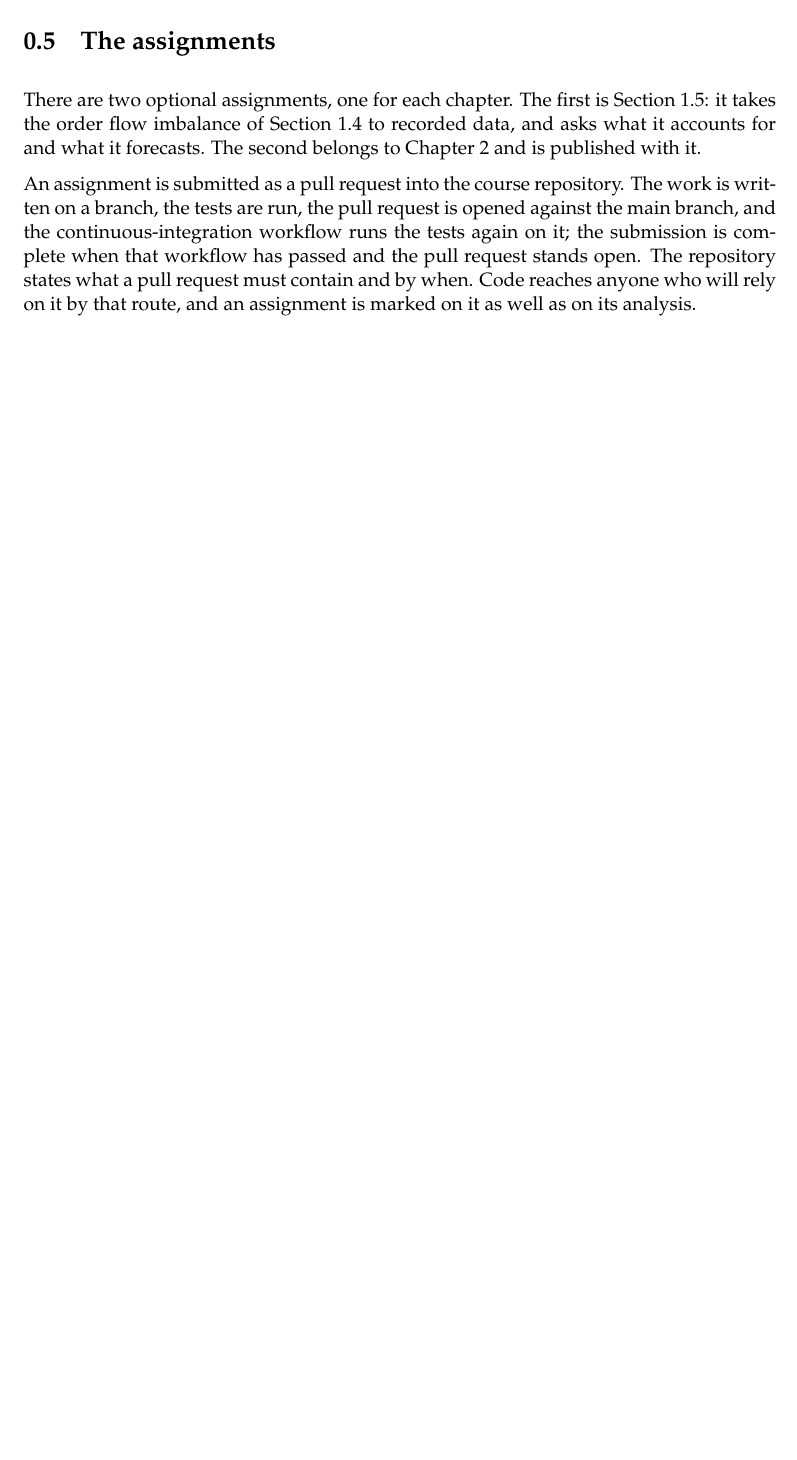
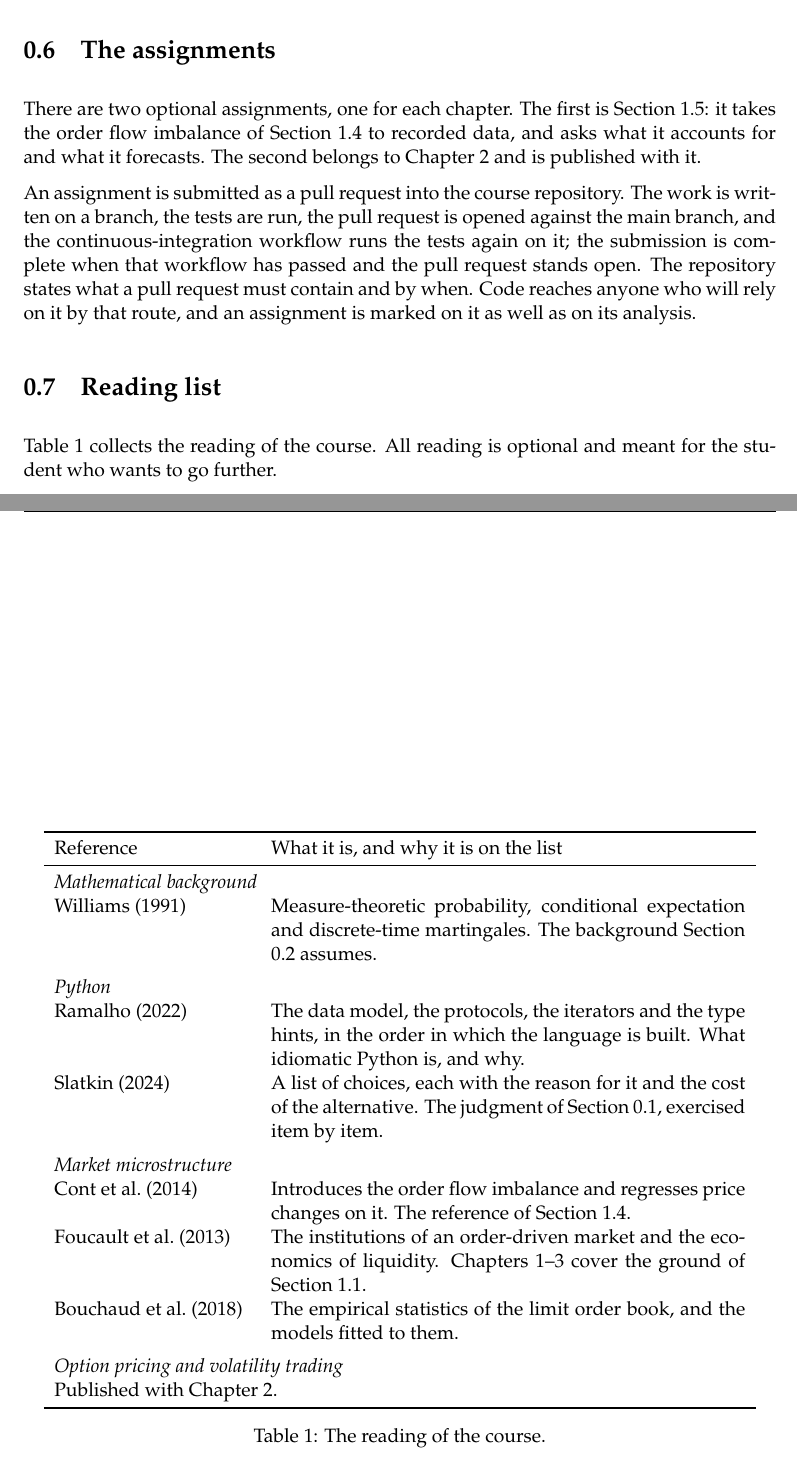
Before and after one commit to claudio-ICL/unito26, a LaTeX thesis (documentation/tex/notes/main.tex, which reads documentation/tex/notes/welcome/sections/reading_list.tex, documentation/tex/notes/welcome/welcome.tex): part of page 6 of 45 before the commit and two parts of pages 6 and 7 of 46 after it, the two joined at a grey line, cut so that both start at the same text, the shorter picture padded with empty space. Compiled offline with pdfLaTeX; a LaTeX package or settings file that is missing is left out.

Commit message:
Prerequisites and a reading list (#6)
* Prerequisites and a reading list in the welcome chapter

The welcome chapter gains two sections. sec.prerequisites states what is
assumed of a student beginning: the basic theory of stochastic processes,
and a machine on which Python and Jupyter notebooks can be run.
sec.readingList collects the reading of the whole course in one table,
grouped by topic, each reference carrying a column that says what it is
about and why it is recommended; option pricing is a placeholder until
that chapter is written.

Chapter 1 carries a short reading paragraph of its own and points at the
table. Williams, Ramalho and Slatkin join the bibliography.

The assignment of sec.lobsterEmpirics now asks for the reconstructed book
to be reconciled against the orderbook file LOBSTER supplies.

Co-Authored-By: Claude Opus 5 <noreply@anthropic.com>

* Make all the reading of the course optional

The welcome chapter's reading list no longer singles out one item as
expected; the chapter's own list is ordered as a reading order, from the
institutions to the paper to the statistics.

Co-Authored-By: Claude Opus 5 <noreply@anthropic.com>

---------

Co-authored-by: Claude Opus 5 <noreply@anthropic.com>

```diff
--- /dev/null
+++ b/documentation/tex/notes/welcome/sections/reading_list.tex
@@ -0,0 +1,40 @@
+Table \ref{tab.readingList} collects the reading of the course.
+All reading is optional and meant for the student who wants to go further.
+
+\begin{table}[htbp]
+ \centering
+ \begin{tabular}{p{0.26\textwidth} p{0.63\textwidth}}
+  \toprule
+  Reference & What it is, and why it is on the list \\
+  \midrule
+  \multicolumn{2}{l}{\emph{Mathematical background}} \\
+  \cite{Wil91pro} &
+   Measure-theoretic probability, conditional expectation and discrete-time martingales.
+   The background Section \ref{sec.prerequisites} assumes. \\
+  \addlinespace
+  \multicolumn{2}{l}{\emph{Python}} \\
+  \cite{Ram22flu} &
+   The data model, the protocols, the iterators and the type hints,
+   in the order in which the language is built.
+   What idiomatic Python is, and why. \\
+  \cite{Sla24eff} &
+   A list of choices, each with the reason for it and the cost of the alternative.
+   The judgment of Section \ref{sec.theCourse}, exercised item by item. \\
+  \addlinespace
+  \multicolumn{2}{l}{\emph{Market microstructure}} \\
+  \cite{CKS14pri} &
+   Introduces the order flow imbalance and regresses price changes on it.
+   The reference of Section \ref{sec.priceFormation}. \\
+  \cite{FPR13mar} &
+   The institutions of an order-driven market and the economics of liquidity.
+   Chapters 1--3 cover the ground of Section \ref{sec.orderDrivenMarkets}. \\
+  \cite{Bou18tra} &
+   The empirical statistics of the limit order book, and the models fitted to them. \\
+  \addlinespace
+  \multicolumn{2}{l}{\emph{Option pricing and volatility trading}} \\
+  \multicolumn{2}{l}{Published with Chapter \ref{chap.options}.} \\
+  \bottomrule
+ \end{tabular}
+ \caption{The reading of the course.}
+ \label{tab.readingList}
+\end{table}
--- a/documentation/tex/notes/welcome/welcome.tex
+++ b/documentation/tex/notes/welcome/welcome.tex
@@ -28,3 +32,7 @@ Chapter \ref{chap.microstructure}.
 \section{The assignments}
 \label{sec.assignments}
 \input{assignments}
+
+\section{Reading list}
+\label{sec.readingList}
+\input{reading_list}
```
Also changed, not shown: CLAUDE.md (+2 -1 lines), documentation/tex/bibliography.bib (+24 -0 lines), documentation/tex/notes/microstructure/microstructure.tex (+7 -0 lines), documentation/tex/notes/microstructure/sections/lobster_empirics.tex (+5 -7 lines), documentation/tex/notes/welcome/sections/prerequisites.tex (added, +9 -0 lines), documentation/tex/notes/welcome/welcome.tex (4 more changed lines).
